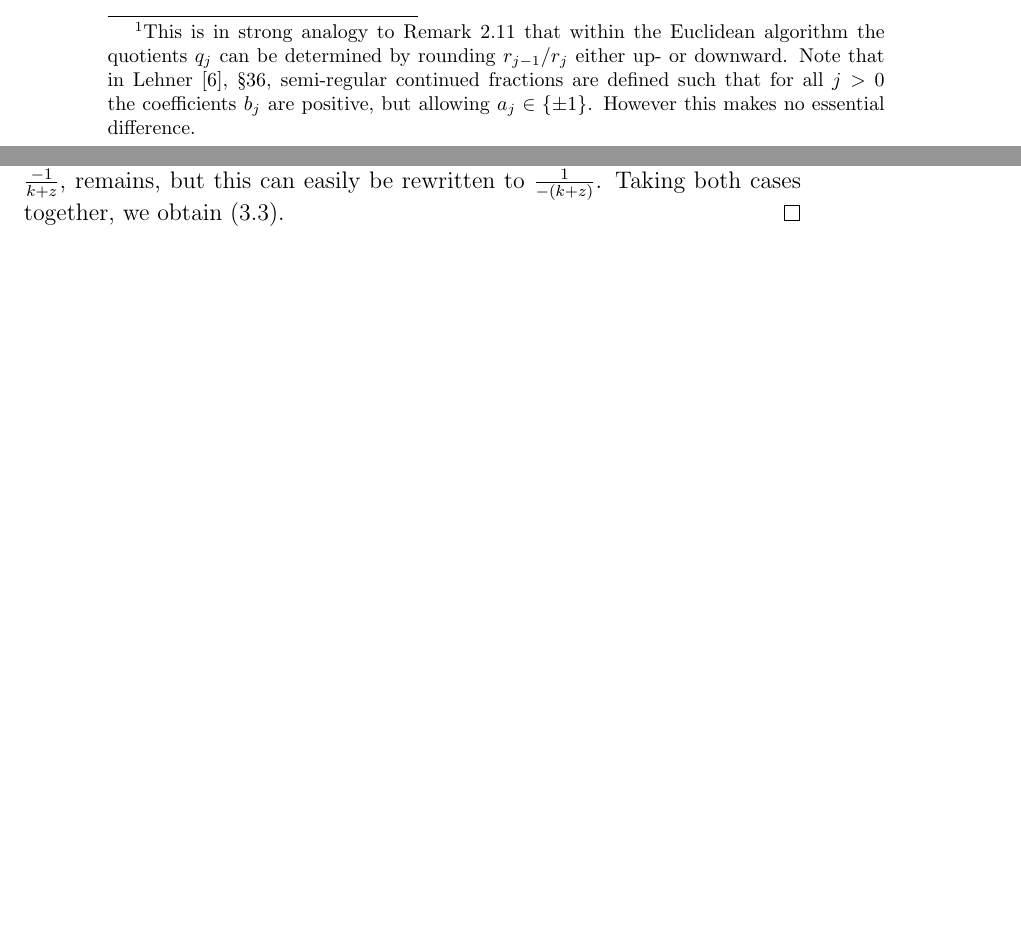
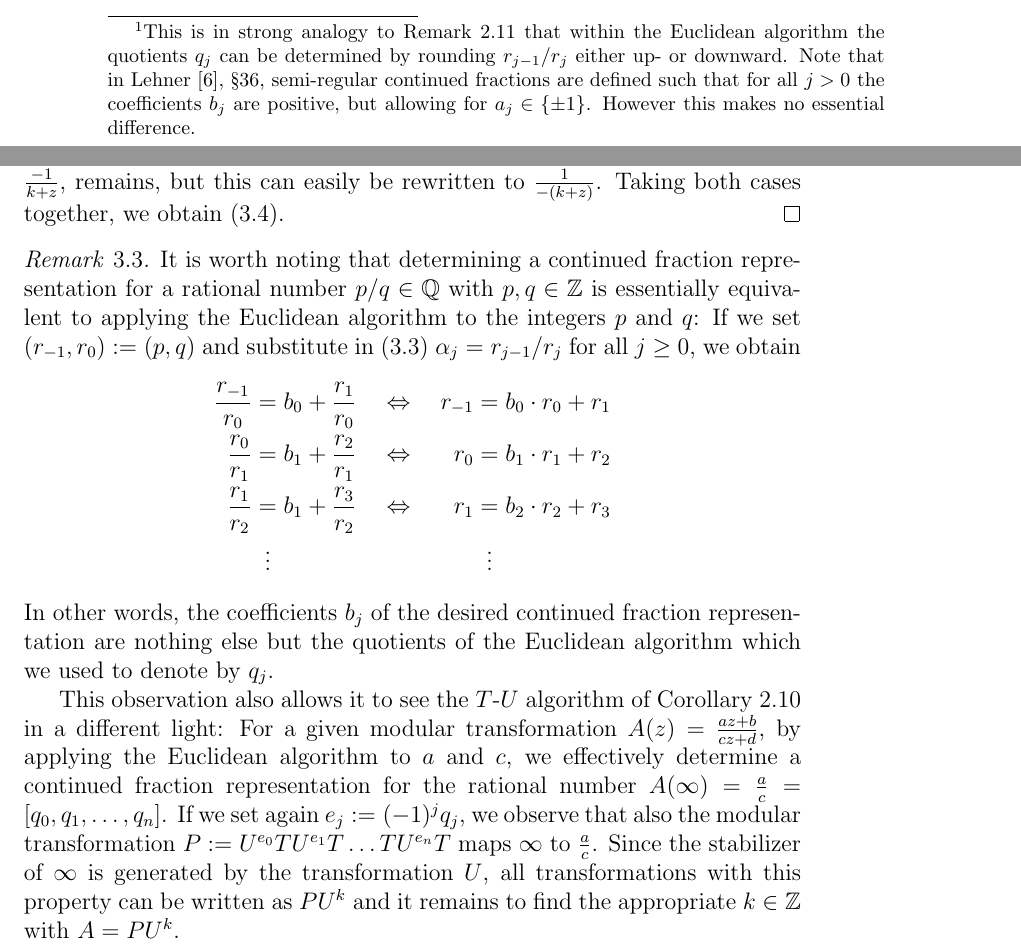
Before and after one commit to RafaelMri/ModularGroup, a LaTeX document (tex/main.tex, which reads tex/sec-fordconf.tex): two parts of pages 56 and 57 of 63 before the commit and two parts of pages 56 and 57 of 64 after it, joined at a grey line, cut so that both start at the same text, the shorter picture padded with empty space. Compiled offline with LaTeX, dvips and Ghostscript; the source files are stored in an older character set and shown here as Unicode.

Commit message:
TU word algorithm and continued fractions

```diff
--- a/tex/sec-fordconf.tex
+++ b/tex/sec-fordconf.tex
@@ -36,7 +37,7 @@ giving rise to the continued fraction representation $\alpha = [b_0, b_1, b_2, \
 \index{Regular continued fraction}
 \index{Semi-regular continued fraction}
 \index{Canonical continued fraction}
-Note that by the above construction all the coefficients $b_j$, with the possible exception of $b_0$ (if $\alpha < 0$), are positive. A representation of $\alpha$ of this form is called a \emph{regular continued fraction} -- see also \Lehner{}, §9. In contrast to that, if we set $b_j := \ceil{\alpha_j}$ for some or all of the indices $j$, then also negative coefficients $b_j$, $j > 0$, may occur and we obtain in this way a so called \emph{semi-regular continued fraction} representation of $\alpha$.\footnote{This is in strong analogy to Remark~\ref{rem_EuclideanAlgorithmRounding} that within the Euclidean algorithm the quotients $q_j$ can be determined by rounding $r_{j-1} / r_j$ either up- or downward. Note that in \Lehner{}, §36, semi-regular continued fractions are defined such that for all $j > 0$ the coefficients $b_j$ are positive, but allowing $a_j \in \{\pm 1\}$. However this makes no essential difference.} If we use the nearest integer function in each step, \ie $b_j := \nint{\alpha_j}$ for all $j$, then we have $\abs{b_j} \ge 2$ for all $j > 0$. If additionally $\alpha \in \Q$, then it can be shown that the resulting continued fraction representation is one of minimal length -- according to \Lehner{}, §39, finite continued fractions having this minimality property are called \emph{canonical continued fractions}.
+Note that by the above construction all the coefficients $b_j$, with the possible exception of $b_0$ (if $\alpha < 0$), are positive. A representation of $\alpha$ of this form is called a \emph{regular continued fraction} -- see also \Lehner{}, §9. In contrast to that, if we set $b_j := \ceil{\alpha_j}$ for some or all of the indices $j$, then also negative coefficients $b_j$, $j > 0$, may occur and we obtain in this way a so called \emph{semi-regular continued fraction} representation of $\alpha$.\footnote{This is in strong analogy to Remark~\ref{rem_EuclideanAlgorithmRounding} that within the Euclidean algorithm the quotients $q_j$ can be determined by rounding $r_{j-1} / r_j$ either up- or downward. Note that in \Lehner{}, §36, semi-regular continued fractions are defined such that for all $j > 0$ the coefficients $b_j$ are positive, but allowing for $a_j \in \{\pm 1\}$. However this makes no essential difference.} If we use the nearest integer function in each step, \ie $b_j := \nint{\alpha_j}$ for all $j$, then we have $\abs{b_j} \ge 2$ for all $j > 0$. If additionally $\alpha \in \Q$, then it can be shown that the resulting continued fraction representation is one of minimal length -- according to \Lehner{}, §39, finite continued fractions having this minimality property are called \emph{canonical continued fractions}.
 \end{remark}
 
 We can now reformulate Corollary \ref{cor_ModGrpTUAlg} in order to construct a continued fraction representation of any given modular transformation.
@@ -70,7 +71,21 @@ Now for every odd $j \le n$ we can rewrite
 Thus if $n$ is odd, every numerator $-1$ in (\ref{eqn_ModTransConFracInterim}) can be turned into $+1$. In the other case, when $n$ is even, only one negative numerator at the end, $\frac{-1}{k+z}$, remains, but this can easily be rewritten to $\frac{1}{-(k+z)}$. Taking both cases together, we obtain (\ref{eqn_ModTransConFrac}).
 \end{proof}
 
+\begin{remark}
+It is worth noting that determining a continued fraction representation for a rational number $p/q \in \Q$ with $p,q \in \Z$ is essentially equivalent to applying the Euclidean algorithm to the integers $p$ and $q$: If we set $(r_{-1}, r_0) := (p,q)$ and substitute in (\ref{eqn_ConFracEqnSeq}) $\alpha_j = r_{j-1}/r_j$ for all $j \ge 0$, we obtain
+\begin{IEEEeqnarray*}{rClCrCl}
+\frac{r_{-1}}{r_0} &=& b_0 + \frac{r_1}{r_0} &\quad\Leftrightarrow\quad&
+  r_{-1} &=& b_0 \cdot r_0 + r_1 \\
+\frac{r_0}{r_1} &=& b_1 + \frac{r_2}{r_1} &\Leftrightarrow&
+  r_0 &=& b_1 \cdot r_1 + r_2 \\
+\frac{r_1}{r_2} &=& b_1 + \frac{r_3}{r_2} &\Leftrightarrow&
+  r_1 &=& b_2 \cdot r_2 + r_3 \\
+ &\vdots& & & &\vdots&
+\end{IEEEeqnarray*}
+In other words, the coefficients $b_j$ of the desired continued fraction representation are nothing else but the quotients of the Euclidean algorithm which we used to denote by $q_j$.
 
+This observation also allows it to see the $T$-$U$ algorithm of Corollary~\ref{cor_ModGrpTUAlg} in a different light: For a given modular transformation $A(z) = \moebius{a}{b}{c}{d}{z}$, by applying the Euclidean algorithm to $a$ and $c$, we effectively determine a continued fraction representation for the rational number $A(\infty) = \frac{a}{c} = [q_0,q_1,\dots,q_n]$. If we set again $e_j := (-1)^j q_j$, we observe that also the modular transformation $P := U^{e_0} TU^{e_1}T\dots TU^{e_n}T$ maps $\infty$ to $\frac{a}{c}$. Since the stabilizer of $\infty$ is generated by the transformation $U$, all transformations with this property can be written as $PU^k$ and it remains to find the appropriate $k \in \Z$ with $A = PU^k$.
+\end{remark}
 
 \begin{figure}
 \centering
```
Also changed, not shown: tex/sec-fordconf.tex (5 more changed lines), 1 other file.
